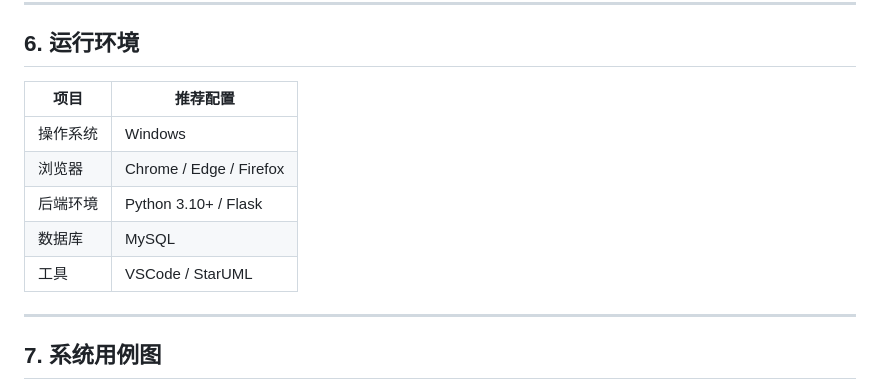
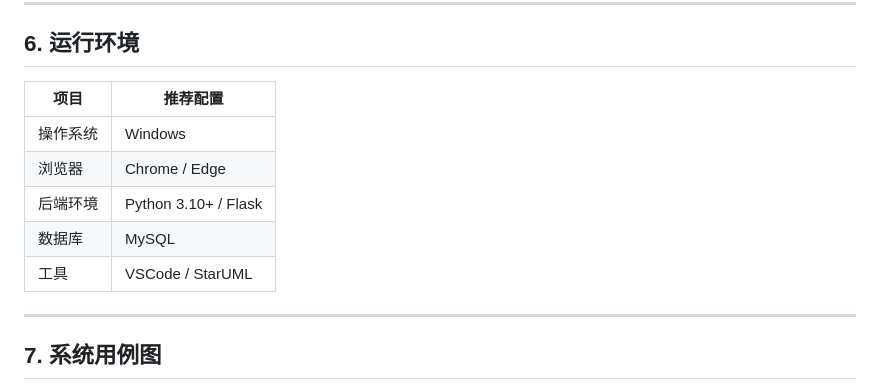
Before and after one commit to lyds1018/uml_final_assignment, a Markdown page: demand_analysis.md, the part around one of its changes. Drawn GitHub-style.

```diff
--- a/demand_analysis.md
+++ b/demand_analysis.md
@@ -78,13 +78,13 @@
 
 ## 6. 运行环境
 
-| 项目   | 推荐配置                    |
-| ---- | ----------------------- |
-| 操作系统 | Windows                 |
-| 浏览器  | Chrome / Edge / Firefox |
-| 后端环境 | Python 3.10+ / Flask    |
-| 数据库  | MySQL                   |
-| 工具   | VSCode / StarUML        |
+| 项目   | 推荐配置                 |
+| ---- | -------------------- |
+| 操作系统 | Windows              |
+| 浏览器  | Chrome / Edge        |
+| 后端环境 | Python 3.10+ / Flask |
+| 数据库  | MySQL                |
+| 工具   | VSCode / StarUML     |
 
 ---
 
```
Also changed, not shown: other parts of demand_analysis.md (+29 -0 lines).
